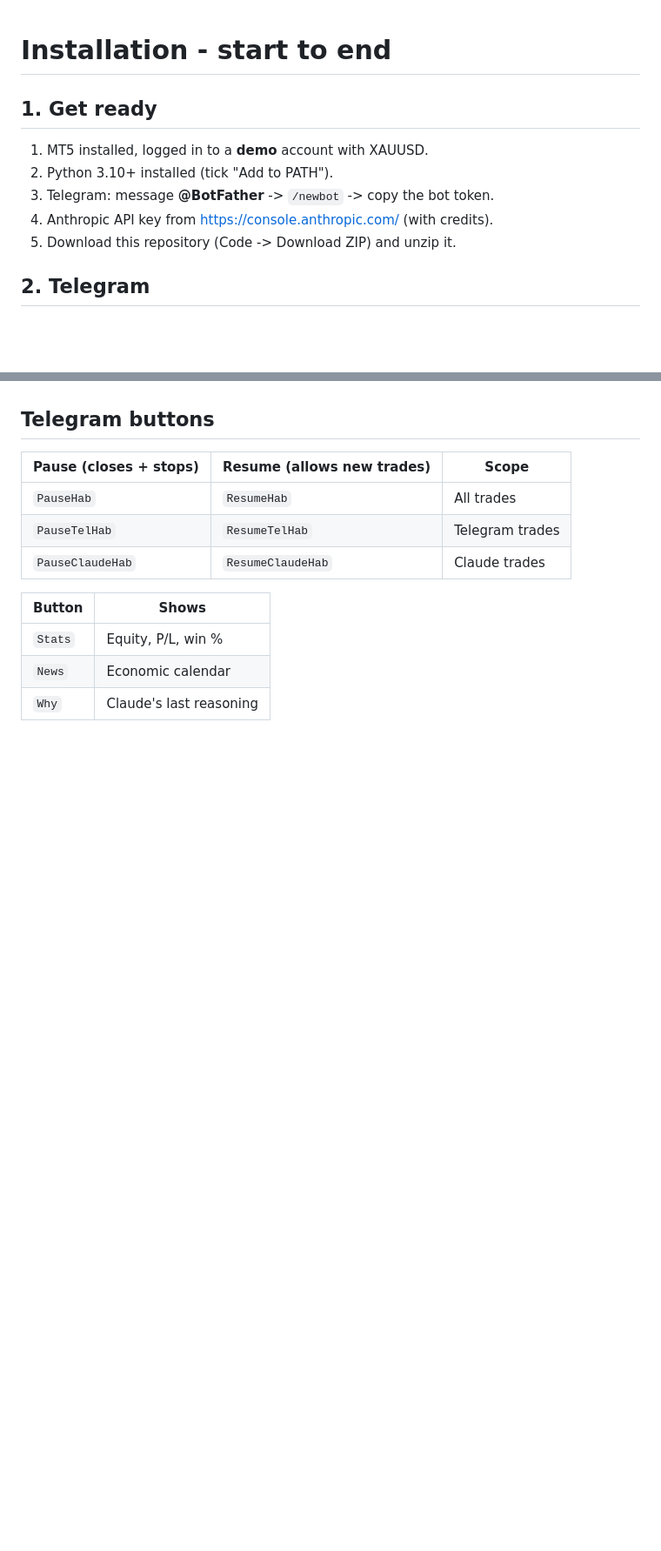
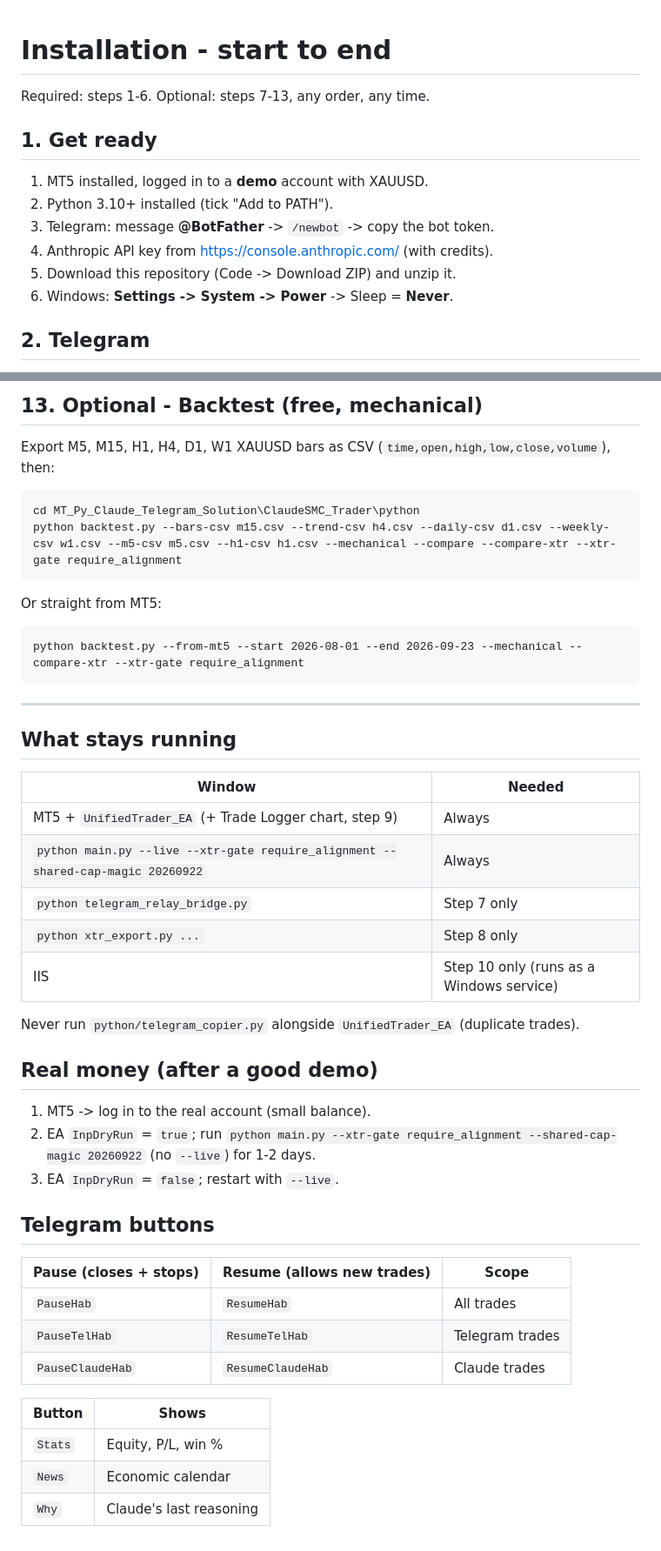
Before and after one commit to habeebpm/BlazerTest, a Markdown page: MT_Py_Claude_Telegram_Solution/INSTALL.md, 2 parts joined by grey strips. Shown at 87% size. Drawn GitHub-style; blank space fills up the shorter version.

````diff
--- a/MT_Py_Claude_Telegram_Solution/INSTALL.md
+++ b/MT_Py_Claude_Telegram_Solution/INSTALL.md
@@ -1,4 +1,6 @@
 # Installation - start to end
+
+Required: steps 1-6. Optional: steps 7-13, any order, any time.
 
 ## 1. Get ready
 
@@ -7,6 +9,7 @@
 3. Telegram: message **@BotFather** -> `/newbot` -> copy the bot token.
 4. Anthropic API key from <https://console.anthropic.com/> (with credits).
 5. Download this repository (Code -> Download ZIP) and unzip it.
+6. Windows: **Settings -> System -> Power** -> Sleep = **Never**.
 
 ## 2. Telegram
 
@@ -123,3 +200,39 @@ Leave the last one running.
+## 13. Optional - Backtest (free, mechanical)
+
+Export M5, M15, H1, H4, D1, W1 XAUUSD bars as CSV
+(`time,open,high,low,close,volume`), then:
+
+```bat
+cd MT_Py_Claude_Telegram_Solution\ClaudeSMC_Trader\python
+python backtest.py --bars-csv m15.csv --trend-csv h4.csv --daily-csv d1.csv --weekly-csv w1.csv --m5-csv m5.csv --h1-csv h1.csv --mechanical --compare --compare-xtr --xtr-gate require_alignment
+```
+
+Or straight from MT5:
+
+```bat
+python backtest.py --from-mt5 --start 2026-08-01 --end 2026-09-23 --mechanical --compare-xtr --xtr-gate require_alignment
+```
+
+---
+
+## What stays running
+
+| Window | Needed |
+|---|---|
+| MT5 + `UnifiedTrader_EA` (+ Trade Logger chart, step 9) | Always |
+| `python main.py --live --xtr-gate require_alignment --shared-cap-magic 20260922` | Always |
+| `python telegram_relay_bridge.py` | Step 7 only |
+| `python xtr_export.py ...` | Step 8 only |
+| IIS | Step 10 only (runs as a Windows service) |
+
+Never run `python/telegram_copier.py` alongside `UnifiedTrader_EA`
+(duplicate trades).
+
+## Real money (after a good demo)
+
+1. MT5 -> log in to the real account (small balance).
+2. EA `InpDryRun` = `true`; run `python main.py --xtr-gate require_alignment --shared-cap-magic 20260922` (no `--live`) for 1-2 days.
+3. EA `InpDryRun` = `false`; restart with `--live`.
 
 ## Telegram buttons
 
````
Also changed, not shown: other parts of MT_Py_Claude_Telegram_Solution/INSTALL.md (+90 -16 lines).
